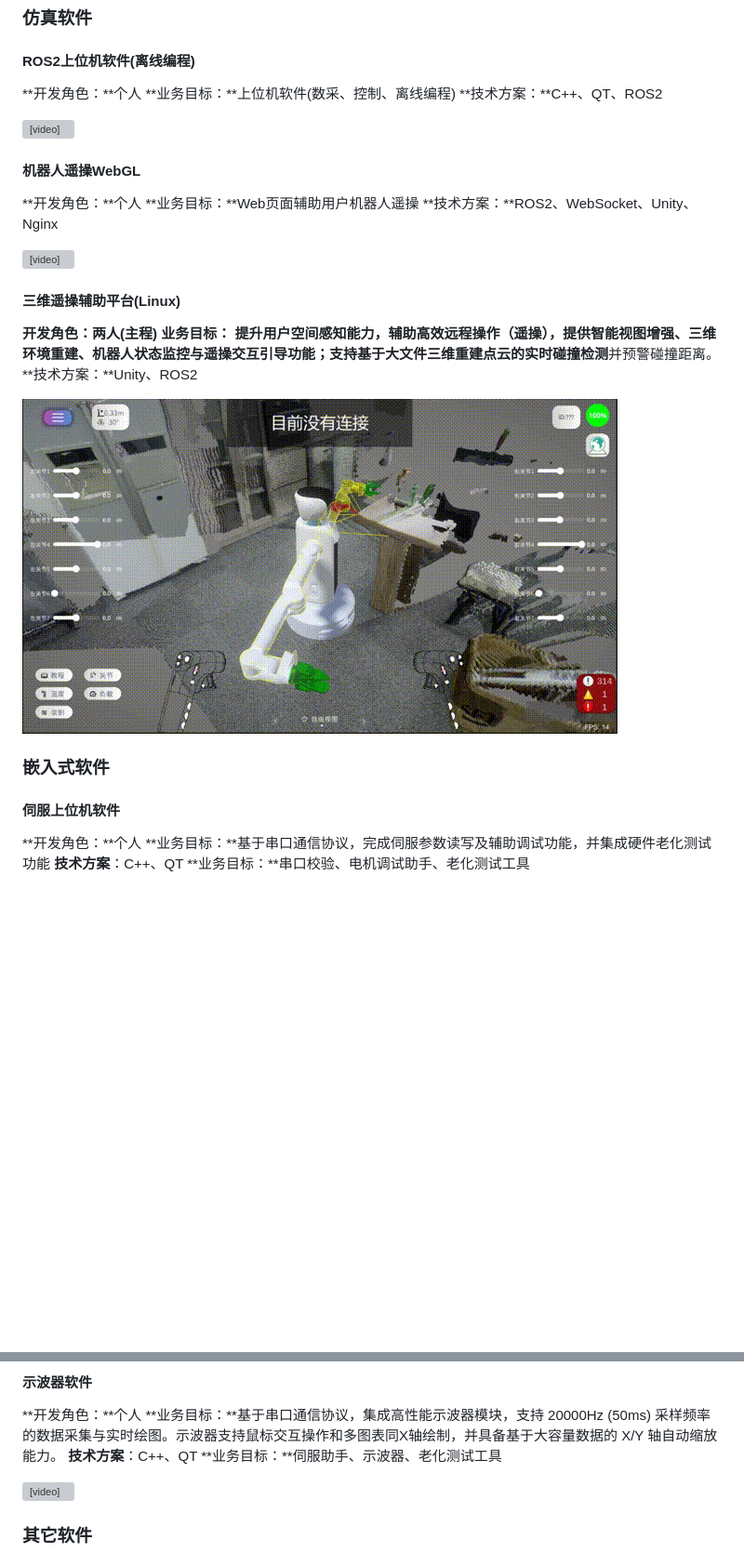
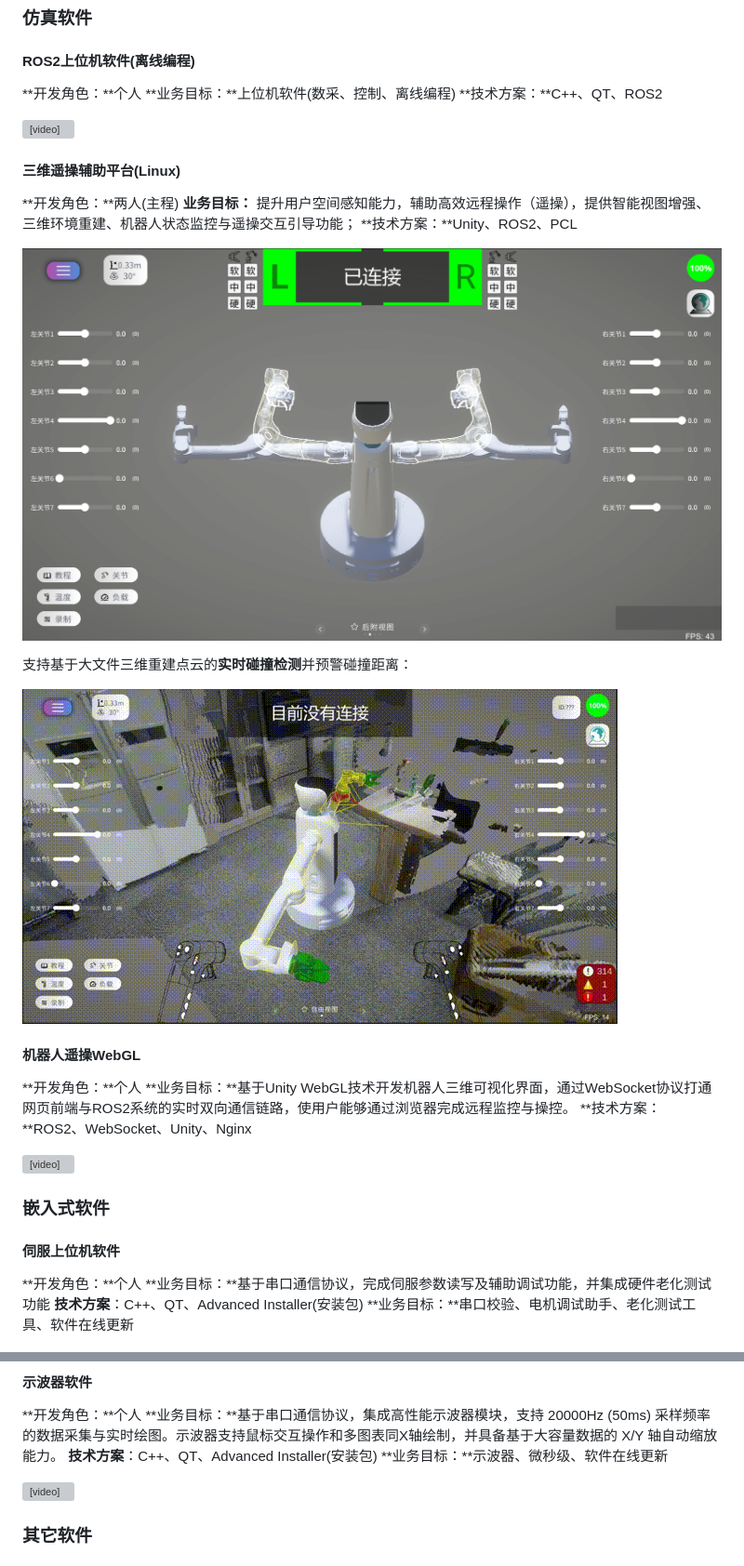
Before and after one commit to MrVBian/zhenweibian.github.io, a Markdown page: index.md, 2 parts joined by grey strips. Shown: that part at 93% size. Drawn GitHub-style; pictures changed too: assets/20250811三维遥操辅助平台.png (added); blank space fills up the shorter version; grey boxes are pictures that could not be loaded.

```diff
--- a/index.md
+++ b/index.md
@@ -82,21 +82,25 @@ Hi there! My name is Bian Zhenwei. My interests are in the fields of robotics, s
 
 <video src="./videos/20241009%E4%B8%8A%E4%BD%8D%E6%9C%BA%E5%8A%9F%E8%83%BD%E5%B1%95%E7%A4%BA.mp4" style="width: 100%; height: 100%;" controls="controls"></video>
 
+#### 三维遥操辅助平台(Linux)
+
+**开发角色：**两人(主程)
+**业务目标：** 提升用户空间感知能力，辅助高效远程操作（遥操），提供智能视图增强、三维环境重建、机器人状态监控与遥操交互引导功能；
+**技术方案：**Unity、ROS2、PCL
+
+![](./assets/20250811三维遥操辅助平台.png)
+
+支持基于大文件三维重建点云的**实时碰撞检测**并预警碰撞距离：
+
+![](./assets/20250711点云碰撞预警.gif)
+
 #### 机器人遥操WebGL
 
 **开发角色：**个人
-**业务目标：**Web页面辅助用户机器人遥操
+**业务目标：**基于Unity WebGL技术开发机器人三维可视化界面，通过WebSocket协议打通网页前端与ROS2系统的实时双向通信链路，使用户能够通过浏览器完成远程监控与操控。
 **技术方案：**ROS2、WebSocket、Unity、Nginx
 
 <video src="./videos/20241010WebGL%E5%8A%9F%E8%83%BD%E5%B1%95%E7%A4%BA.mp4" style="width: 100%; height: 100%;" controls="controls"></video>
-
-#### 三维遥操辅助平台(Linux)
-
-**开发角色：**两人(主程)
-**业务目标：** 提升用户空间感知能力，辅助高效远程操作（遥操），提供智能视图增强、三维环境重建、机器人状态监控与遥操交互引导功能；支持基于大文件三维重建点云的**实时碰撞检测**并预警碰撞距离。
-**技术方案：**Unity、ROS2
-
-![](./assets/20250711点云碰撞预警.gif)
 
 ### 嵌入式软件
 
@@ -104,8 +108,8 @@ Hi there! My name is Bian Zhenwei. My interests are in the fields of robotics, s
 
 **开发角色：**个人
 **业务目标：**基于串口通信协议，完成伺服参数读写及辅助调试功能，并集成硬件老化测试功能
-**技术方案**：C++、QT
-**业务目标：**串口校验、电机调试助手、老化测试工具
+**技术方案**：C++、QT、Advanced Installer(安装包)
+**业务目标：**串口校验、电机调试助手、老化测试工具、软件在线更新
 
 ![](./assets/FuturMFD1.png)
 
@@ -113,8 +117,8 @@ Hi there! My name is Bian Zhenwei. My interests are in the fields of robotics, s
 
 **开发角色：**个人
 **业务目标：**基于串口通信协议，集成高性能示波器模块，支持 20000Hz (50ms) 采样频率的数据采集与实时绘图。示波器支持鼠标交互操作和多图表同X轴绘制，并具备基于大容量数据的 X/Y 轴自动缩放能力。
-**技术方案**：C++、QT
-**业务目标：**伺服助手、示波器、老化测试工具
+**技术方案**：C++、QT、Advanced Installer(安装包)
+**业务目标：**示波器、微秒级、软件在线更新
 
 <video src="./videos/20250811%E4%BC%BA%E6%9C%8D%E4%B8%8A%E4%BD%8D%E6%9C%BA%E7%A4%BA%E6%B3%A2%E5%99%A8.mp4" style="width: 100%; height: 100%;" controls="controls"></video>
 
```
Also changed, not shown: 1 other file.
